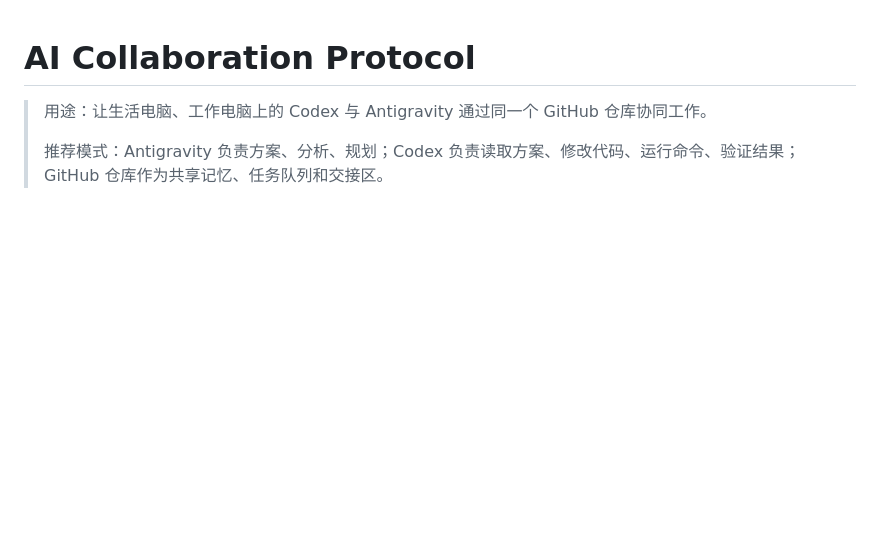
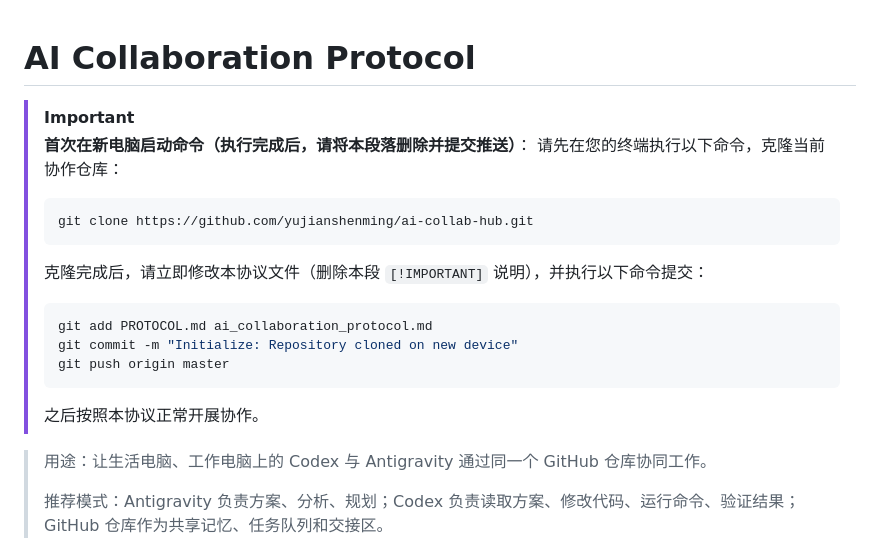
Before and after one commit to yujianshenming/ai-collab-hub, a Markdown page: PROTOCOL.md, the part around the change. Rendered like a GitHub page; blank space fills up the shorter version.

Commit message:
Collab update: Added initial cloning instructions to protocols

````diff
--- a/PROTOCOL.md
+++ b/PROTOCOL.md
@@ -1,4 +1,18 @@
 # AI Collaboration Protocol
+
+> [!IMPORTANT]
+> **首次在新电脑启动命令（执行完成后，请将本段落删除并提交推送）**：
+> 请先在您的终端执行以下命令，克隆当前协作仓库：
+> ```powershell
+> git clone https://github.com/yujianshenming/ai-collab-hub.git
+> ```
+> 克隆完成后，请立即修改本协议文件（删除本段 `[!IMPORTANT]` 说明），并执行以下命令提交：
+> ```powershell
+> git add PROTOCOL.md ai_collaboration_protocol.md
+> git commit -m "Initialize: Repository cloned on new device"
+> git push origin master
+> ```
+> 之后按照本协议正常开展协作。
 
 > 用途：让生活电脑、工作电脑上的 Codex 与 Antigravity 通过同一个 GitHub 仓库协同工作。
 >
````
Also changed, not shown: ai_collaboration_protocol.md (+14 -0 lines).
